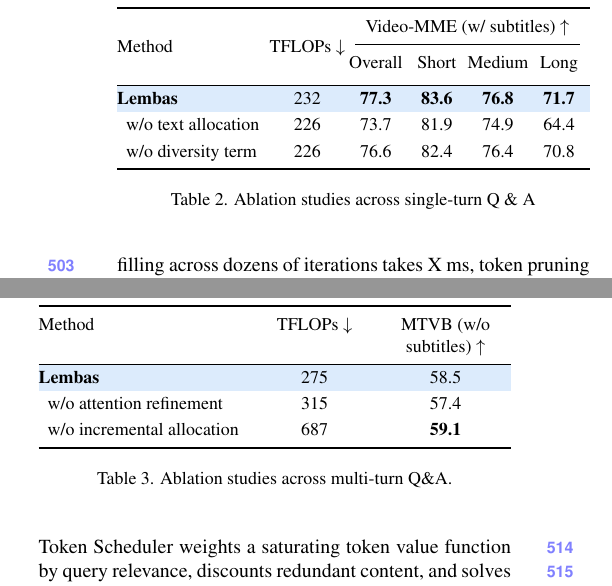
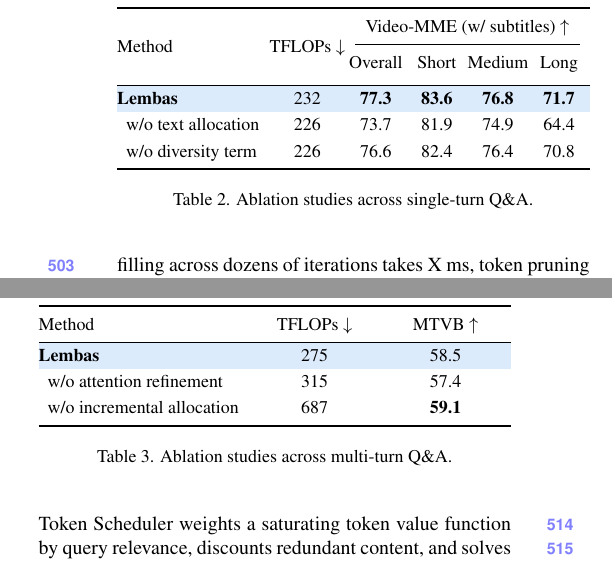
Before and after one commit to AyushBarik/TALON, a LaTeX paper (main.tex, which reads sec/4_evaluation.tex): two parts of the columns of page 8 of 10, joined at a grey line, cut so that both start at the same text. Compiled offline with pdfLaTeX.

Commit message:
Tables 2-3: same Q\&A caption form; Table 3 header is MTVB

```diff
--- a/sec/4_evaluation.tex
+++ b/sec/4_evaluation.tex
@@ -123,7 +123,7 @@
   \setlength{\tabcolsep}{\dimexpr(\columnwidth-\wd0)/11\relax}%
   \xdef\ablsep{\the\tabcolsep}% Table 3 reuses this gap, so both tables start at the same indent
   \abltab
-  \caption{Ablation studies across single-turn Q \& A}
+  \caption{Ablation studies across single-turn Q\&A.}
   \label{tab:ablation}
 \end{table}
 
@@ -139,13 +139,13 @@
   \dimen2=\dimexpr(\columnwidth-5\tabcolsep-5pt-\dimen0)/2\relax
   \begin{tabular}{l<{\hspace{5pt}} >{\centering\arraybackslash}p{\dimen2} >{\centering\arraybackslash}p{\dimen2}}
     \toprule
-    Method & TFLOPs $\downarrow$ & MTVB (w/o subtitles) $\uparrow$ \\
+    Method & TFLOPs $\downarrow$ & MTVB $\uparrow$ \\
     \specialrule{\lightrulewidth}{\aboverulesep}{0pt}
     \rowcolor{oursbg}\textbf{\name}             & 275 & 58.5 \\
     \hspace{0.5em}w/o attention refinement       & 315 & 57.4 \\
     \hspace{0.5em}w/o incremental allocation & 687 & \textbf{59.1} \\
     \bottomrule
   \end{tabular}
-  \caption{Ablation studies across multi-turn Q\&A. }
+  \caption{Ablation studies across multi-turn Q\&A.}
   \label{tab:multiturn}
 \end{table}
```
